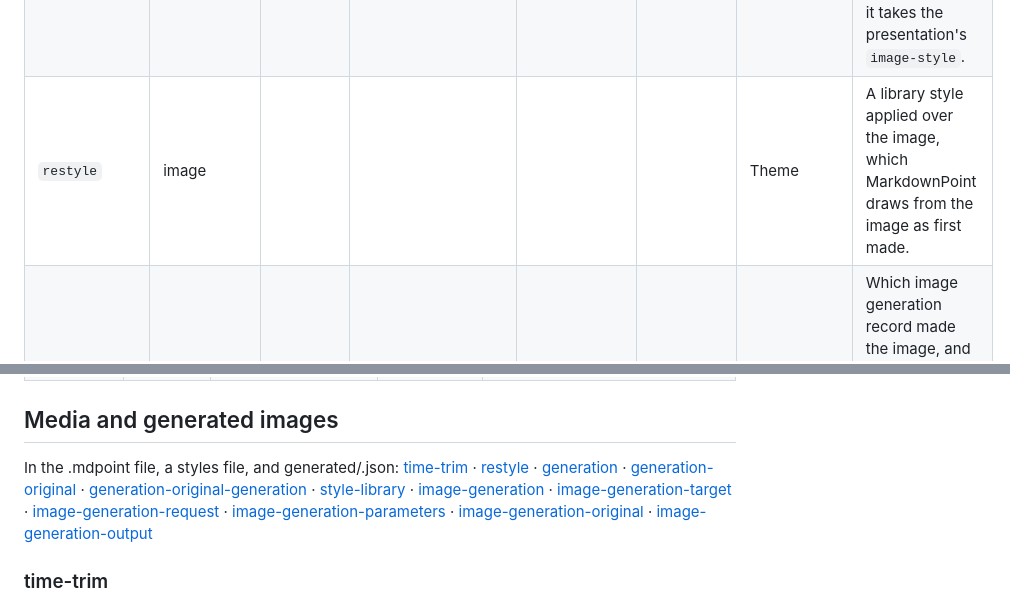
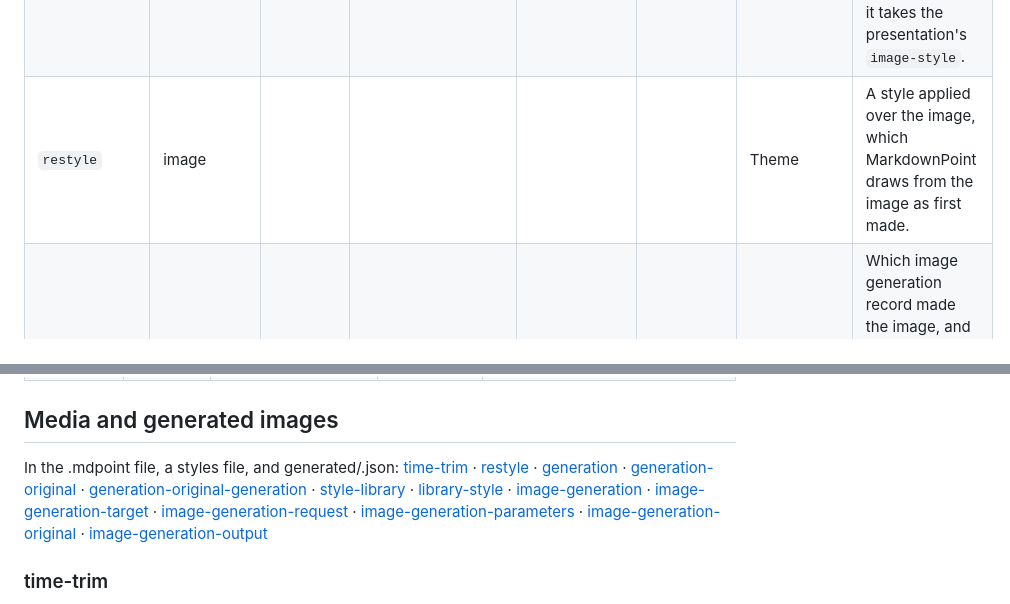
Before and after one commit to markdownpoint/format, a Markdown page: reference/v1.md, 2 parts joined by grey strips. Drawn GitHub-style.

```diff
--- a/reference/v1.md
+++ b/reference/v1.md
@@ -369,7 +369,7 @@ One object on a slide, a layout, or a master, by type. An override needs none of
 | `transparent-background` | image |  |  | false |  | Theme | Whether a generated image is made with a transparent background. |
 | `prompt` | image |  |  |  |  | Theme | The prompt for a generated image. |
 | `image-style` | image |  |  |  |  | Theme | The style a generated image is made in, as text, or `none` for no style. Left out, it takes the presentation's `image-style`. |
-| `restyle` | image |  |  |  |  | Theme | A library style applied over the image, which MarkdownPoint draws from the image as first made. |
+| `restyle` | image |  |  |  |  | Theme | A style applied over the image, which MarkdownPoint draws from the image as first made. |
 | `generation` | image |  |  |  |  | File | Which image generation record made the image, and for a restyle the image it was applied to, so MarkdownPoint can regenerate or restyle it. |
 | `poster` | video, web-video |  |  |  |  | Motion and media | The file path of an image a video shows before it plays, in place of its `poster-frame`. An override of either key replaces both. Left out, a web video shows its provider's image. |
 | `poster-frame` | video |  | 0 or more seconds |  |  | Motion and media | The time in seconds into a video's file whose frame it shows before it plays, where it has no `poster`. Left out, it's the trim's start. |
@@ -850,7 +850,7 @@ How each piece looks as it finishes exiting. Without this record, a piece fades
 
 ## <a id="media"></a>Media and generated images
 
-In the .mdpoint file, a styles file, and generated/<id>.json: [time-trim](#time-trim) · [restyle](#restyle) · [generation](#generation) · [generation-original](#generation-original) · [generation-original-generation](#generation-original-generation) · [style-library](#style-library) · [image-generation](#image-generation) · [image-generation-target](#image-generation-target) · [image-generation-request](#image-generation-request) · [image-generation-parameters](#image-generation-parameters) · [image-generation-original](#image-generation-original) · [image-generation-output](#image-generation-output)
+In the .mdpoint file, a styles file, and generated/<id>.json: [time-trim](#time-trim) · [restyle](#restyle) · [generation](#generation) · [generation-original](#generation-original) · [generation-original-generation](#generation-original-generation) · [style-library](#style-library) · [library-style](#library-style) · [image-generation](#image-generation) · [image-generation-target](#image-generation-target) · [image-generation-request](#image-generation-request) · [image-generation-parameters](#image-generation-parameters) · [image-generation-original](#image-generation-original) · [image-generation-output](#image-generation-output)
 
 ### time-trim
 
```
Also changed, not shown: other parts of reference/v1.md (+14 -4 lines), mdpoint-file.md (+1 -5 lines), images/pictures-adjust.png, images/pictures-generate.png, 9 other files.
